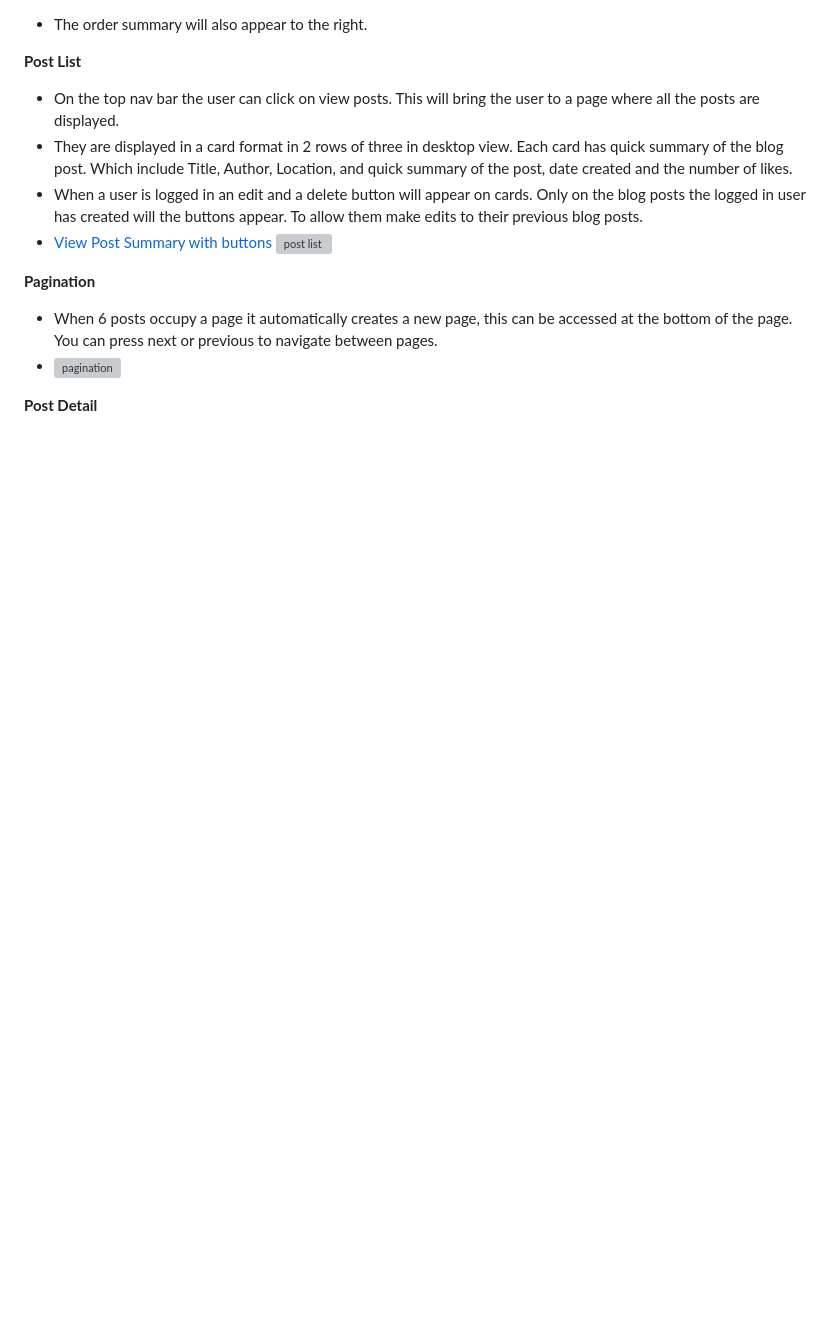
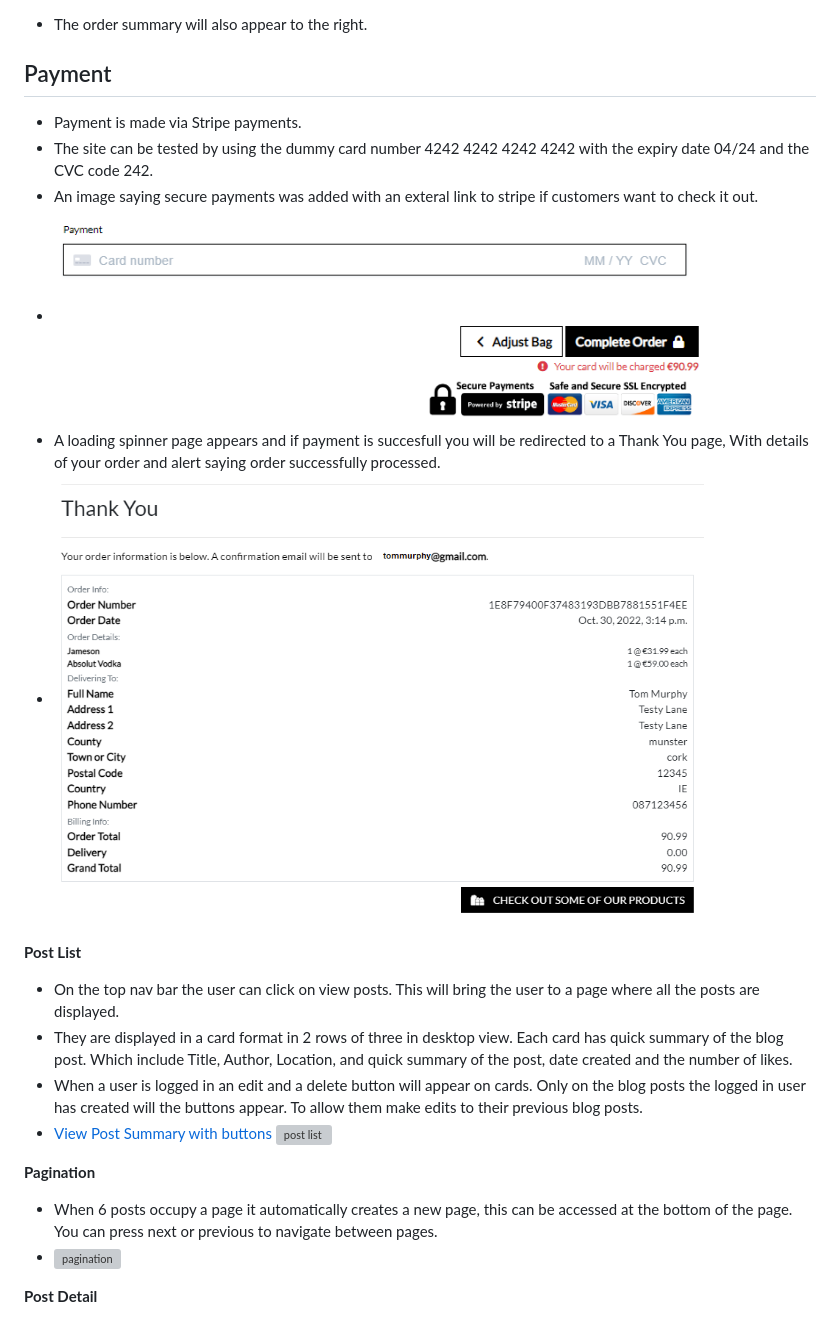
Before and after one commit to wlillisdev/tasty_tipples, a Markdown page: README.md, the part around the change printed below. Rendered like a GitHub page; pictures changed too: assets/readme/stripe.png (added), assets/readme/thank_you.png (added); blank space fills up the shorter version; grey boxes are pictures that could not be loaded.

Commit message:
payment added to readme

```diff
--- a/README.md
+++ b/README.md
@@ -265,5 +265,13 @@ An agile approach was taken in the development of this project. The project will
 
 - The order summary will also appear to the right.
+
+## Payment
+- Payment is made via Stripe payments.
+- The site can be tested by using the dummy card number 4242 4242 4242 4242 with the expiry date 04/24 and the CVC code 242.
+- An image saying secure payments was added with an exteral link to stripe if customers want to check it out.
+- <img src="assets/readme/stripe.png" alt="stripe" width="650"/>
+- A loading spinner page appears and if payment is succesfull you will be redirected to a Thank You page, With details of your order and alert saying order successfully processed.
+- <img src="assets/readme/thank_you.png" alt="stripe" width="650"/>
 
 
 
```
Also changed, not shown: other parts of README.md (+3 -3 lines).
